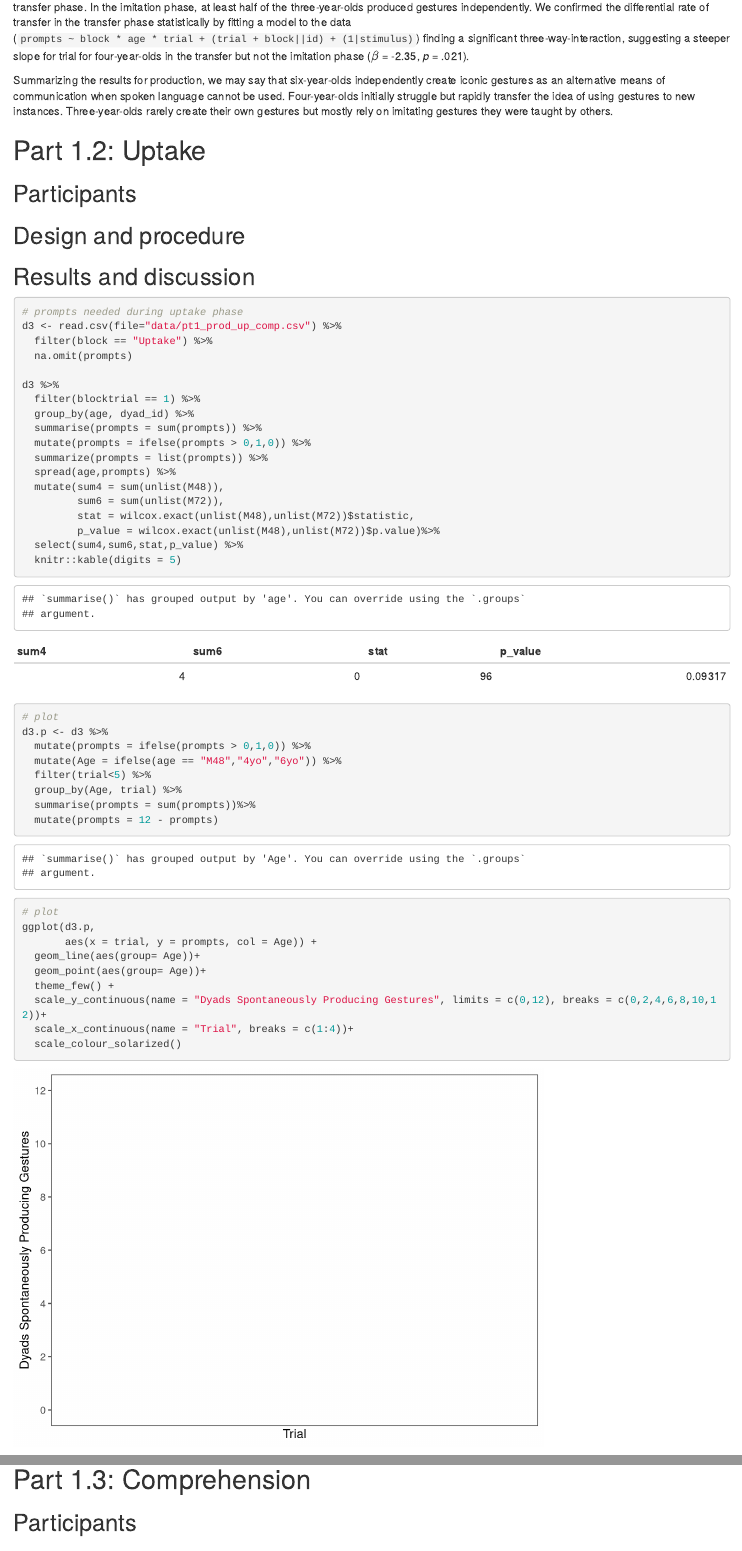
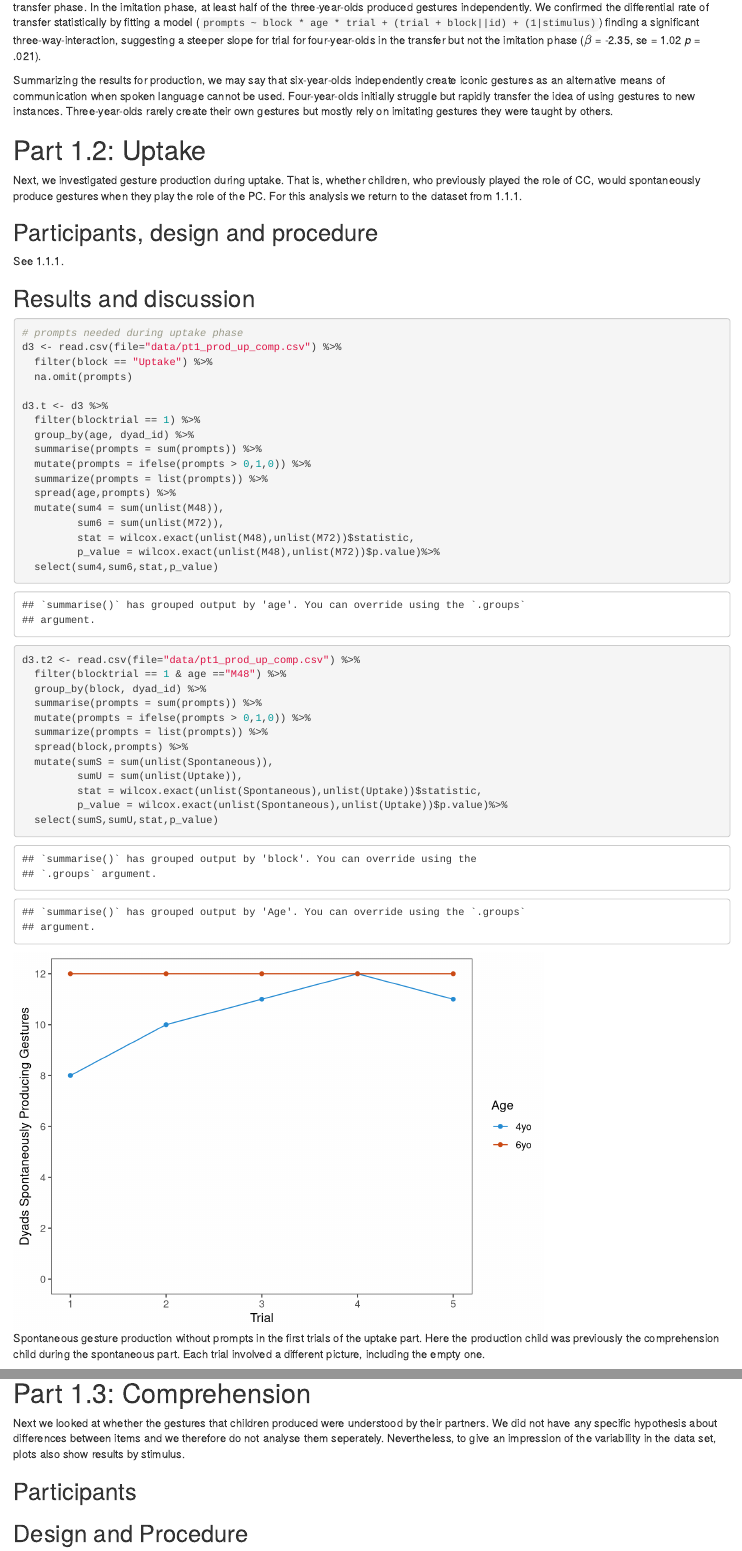
Before and after one commit to manuelbohn/ges3000, an R Markdown document (ges3000.Rmd): the page in a window 1100 px wide, from 4170 px down, and a second part further down, joined at a grey line. Rendered offline with R 4.5, knitr and Pandoc, with nearby package versions; some code elsewhere in the file could not run offline.

Commit message:
methods pt.1.2

````diff
--- a/ges3000.Rmd
+++ b/ges3000.Rmd
@@ -1,6 +1,6 @@
 ---
 title             : "Children spontaneously re-create core properties of language in a new modality"
-shorttitle        : "language in a new modality"
+shorttitle        : "Language in a new modality"
 
 author:
   - name          : "First Author"
@@ -197,15 +197,17 @@ ggplot(d2.p,
 
 ```
 
-Figure \ref{fig:plot2} shows the production of iconic gestures in the transfer and imitation phase. Like in 1.1.1 four-year-olds did not spontaneously create iconic gestures in trial 1 but rapidly transferred the idea of doing so to new pictures. Three-year-olds relied mostly on prompts throughout the transfer phase. In the imitation phase, at least half of the three-year-olds produced gestures independently. We confirmed the differential rate of transfer in the transfer phase statistically by fitting a model to the data (``prompts ~ block * age * trial + (trial + block||id) + (1|stimulus)``) finding a significant three-way-interaction, suggesting a steeper slope for trial for four-year-olds in the transfer but not the imitation phase ($\beta$ = `r round(summary(m2)$coefficients[8,1], 2)`, *p* = `r sub('^(-)?0[.]', '\\1.', round(summary(m2)$coefficients[8,4], 3))`).
+Figure \ref{fig:plot2} shows the production of iconic gestures in the transfer and imitation phase. Like in 1.1.1 four-year-olds did not spontaneously create iconic gestures in trial 1 but rapidly transferred the idea of doing so to new pictures. Three-year-olds relied mostly on prompts throughout the transfer phase. In the imitation phase, at least half of the three-year-olds produced gestures independently. We confirmed the differential rate of transfer statistically by fitting a model (``prompts ~ block * age * trial + (trial + block||id) + (1|stimulus)``) finding a significant three-way-interaction, suggesting a steeper slope for trial for four-year-olds in the transfer but not the imitation phase ($\beta$ = `r round(summary(m2)$coefficients[8,1], 2)`, se = `r round(summary(m2)$coefficients[8,2], 2)` *p* = `r sub('^(-)?0[.]', '\\1.', round(summary(m2)$coefficients[8,4], 3))`).
 
 Summarizing the results for production, we may say that six-year-olds independently create iconic gestures as an alternative means of communication when spoken language cannot be used. Four-year-olds initially struggle but rapidly transfer the idea of using gestures to new instances. Three-year-olds rarely create their own gestures but mostly rely on imitating gestures they were taught by others.
 
 # Part 1.2: Uptake
 
-## Participants
+Next, we investigated gesture production during uptake. That is, whether children, who previously played the role of CC, would spontaneously produce gestures when they play the role of the PC. For this analysis we return to the dataset from 1.1.1.
 
-## Design and procedure
+## Participants, design and procedure
+
+See 1.1.1.
 
 ## Results and discussion
 ```{r part 1-2}
@@ -214,7 +216,7 @@ d3 <- read.csv(file="data/pt1_prod_up_comp.csv") %>%
   filter(block == "Uptake") %>%
   na.omit(prompts)
 
-d3 %>%
+d3.t <- d3 %>%
   filter(blocktrial == 1) %>%
   group_by(age, dyad_id) %>%
   summarise(prompts = sum(prompts)) %>%
@@ -225,25 +227,39 @@ d3 %>%
          sum6 = sum(unlist(M72)),
          stat = wilcox.exact(unlist(M48),unlist(M72))$statistic,
          p_value = wilcox.exact(unlist(M48),unlist(M72))$p.value)%>%
-  select(sum4,sum6,stat,p_value) %>%
-  knitr::kable(digits = 5)
+  select(sum4,sum6,stat,p_value)
 
+d3.t2 <- read.csv(file="data/pt1_prod_up_comp.csv") %>%
+  filter(blocktrial == 1 & age =="M48") %>%
+  group_by(block, dyad_id) %>%
+  summarise(prompts = sum(prompts)) %>%
+  mutate(prompts = ifelse(prompts > 0,1,0)) %>%
+  summarize(prompts = list(prompts)) %>%
+  spread(block,prompts) %>%
+  mutate(sumS = sum(unlist(Spontaneous)),
+         sumU = sum(unlist(Uptake)),
+         stat = wilcox.exact(unlist(Spontaneous),unlist(Uptake))$statistic,
+         p_value = wilcox.exact(unlist(Spontaneous),unlist(Uptake))$p.value)%>%
+  select(sumS,sumU,stat,p_value)
 
+```
+
+```{r plot3, echo = FALSE, fig.cap="\\label{fig:plot2}Spontaneous gesture production without prompts in the first trials of the uptake part. Here the production child was previously the comprehension child during the spontaneous part. Each trial involved a different picture, including the empty one."}
 # plot
 d3.p <- d3 %>%
   mutate(prompts = ifelse(prompts > 0,1,0)) %>%
   mutate(Age = ifelse(age == "M48","4yo","6yo")) %>%
-  filter(trial<5) %>%
-  group_by(Age, trial) %>%
+  filter(blocktrial<6) %>%
+  group_by(Age, blocktrial) %>%
   summarise(prompts = sum(prompts))%>%
   mutate(prompts = 12 - prompts)
 
 # plot
 ggplot(d3.p,
-       aes(x = trial, y = prompts, col = Age)) +
+       aes(x = blocktrial, y = prompts, col = Age)) +
   geom_line(aes(group= Age))+
   geom_point(aes(group= Age))+
   theme_few() +
   scale_y_continuous(name = "Dyads Spontaneously Producing Gestures", limits = c(0,12), breaks = c(0,2,4,6,8,10,12))+
-  scale_x_continuous(name = "Trial", breaks = c(1:4))+
+  scale_x_continuous(name = "Trial", breaks = c(1:5))+
   scale_colour_solarized()
@@ -256,3 +273,4 @@ ggplot(d3.p,
+Next we looked at whether the gestures that children produced were understood by their partners. We did not have any specific hypothesis about differences between items and we therefore do not analyse them seperately. Nevertheless, to give an impression of the variability in the data set, plots also show results by stimulus.
 
 ## Participants
 
````
Also changed, not shown: ges3000.Rmd (11 more changed lines).
